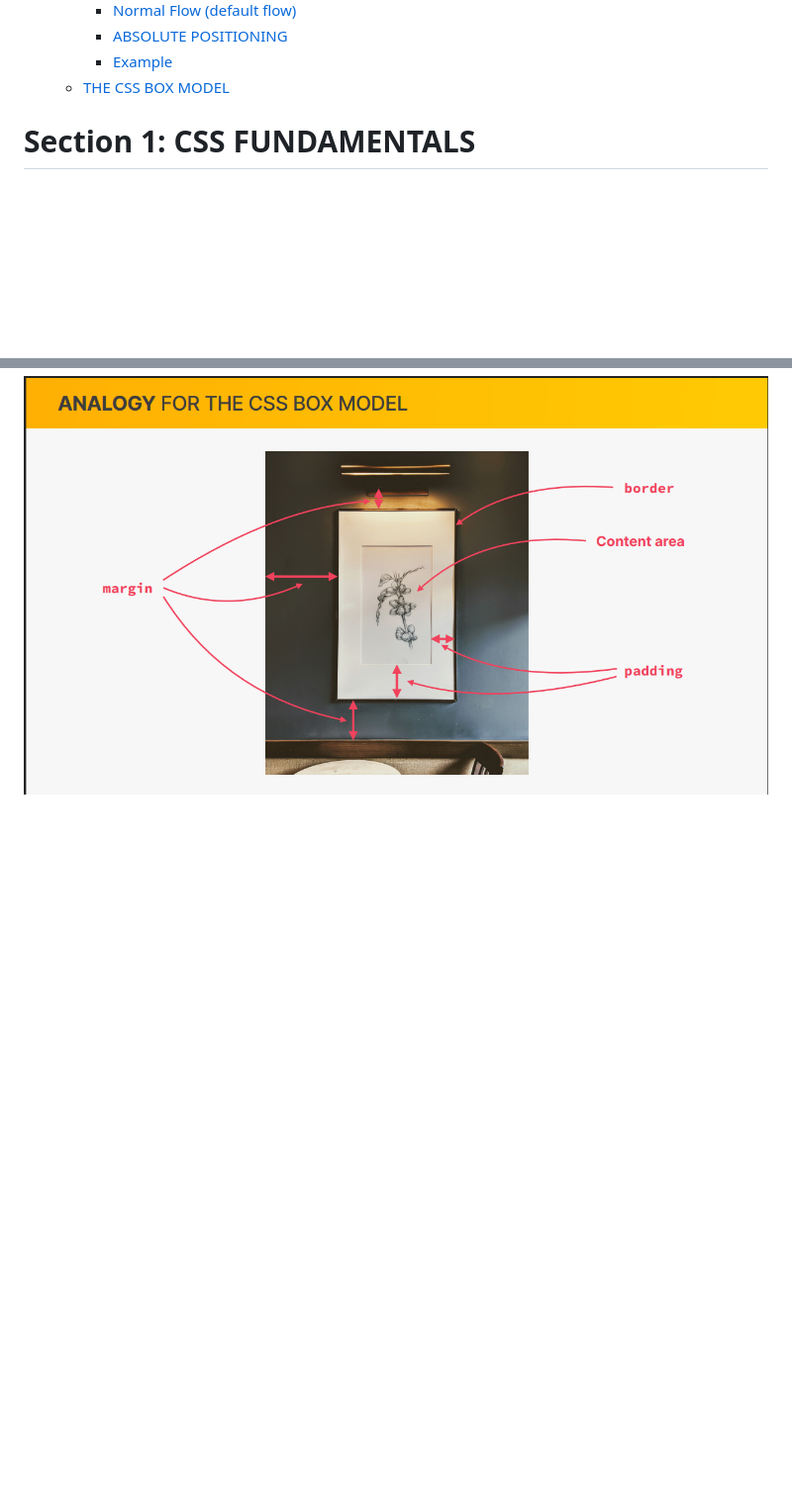
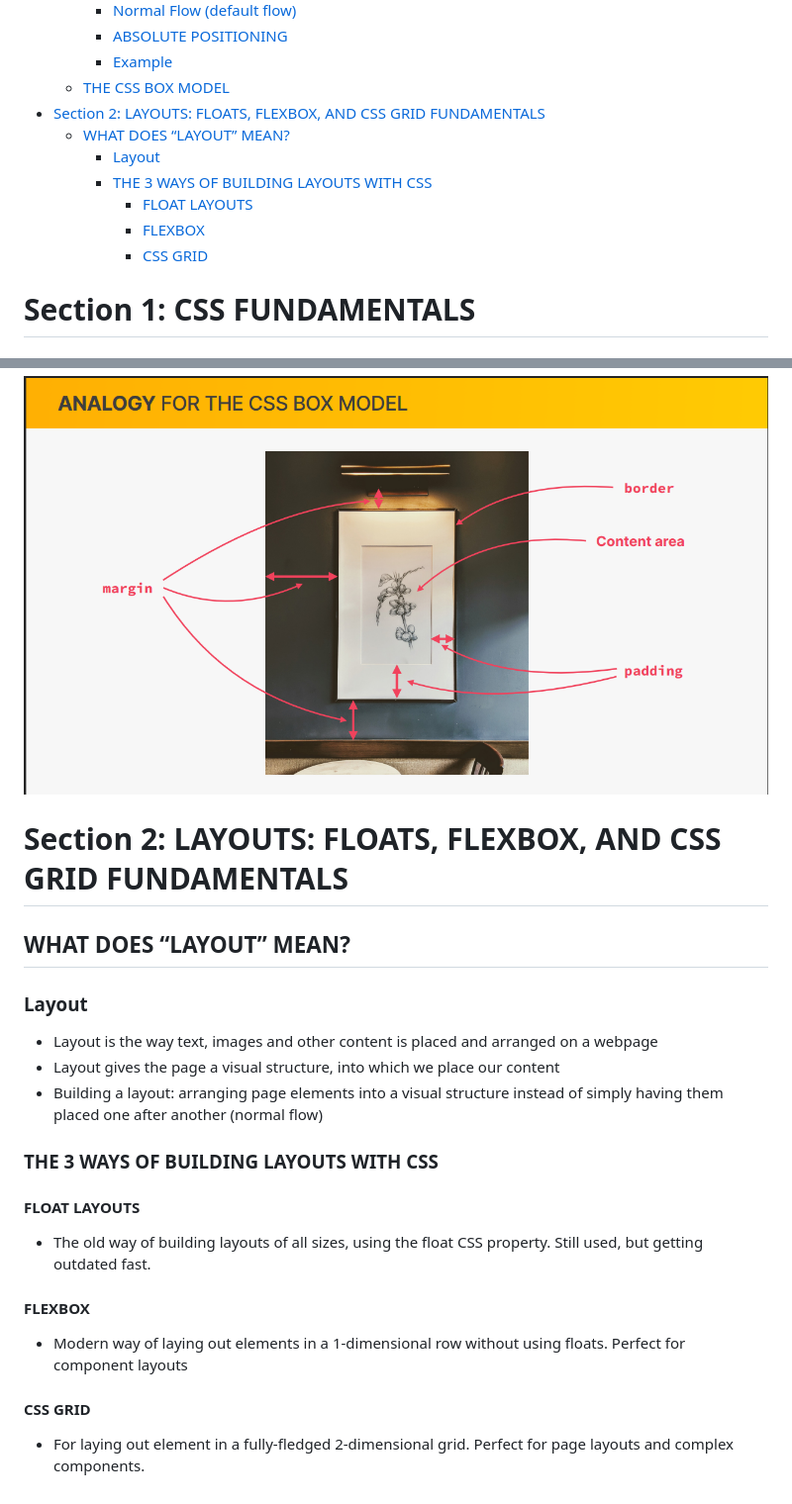
Before and after one commit to SonDA-22011995/udemy_css_course, a Markdown page: README.md, 2 parts joined by grey strips. Shown at 99% size. Drawn GitHub-style; blank space fills up the shorter version.

```diff
--- a/README.md
+++ b/README.md
@@ -44,6 +44,13 @@
     - [ABSOLUTE POSITIONING](#absolute-positioning-1)
     - [Example](#example)
   - [THE CSS BOX MODEL](#the-css-box-model)
+- [Section 2: LAYOUTS: FLOATS, FLEXBOX, AND CSS GRID FUNDAMENTALS](#section-2-layouts-floats-flexbox-and-css-grid-fundamentals)
+  - [WHAT DOES “LAYOUT” MEAN?](#what-does-layout-mean)
+    - [Layout](#layout)
+    - [THE 3 WAYS OF BUILDING LAYOUTS WITH CSS](#the-3-ways-of-building-layouts-with-css)
+      - [FLOAT LAYOUTS](#float-layouts)
+      - [FLEXBOX](#flexbox)
+      - [CSS GRID](#css-grid)
 
 # Section 1: CSS FUNDAMENTALS
 
@@ -646,3 +653,27 @@ el {
 - Final element height = top border + top padding + height + bottom padding + bottom border
 
 ![Diagram](./static/image/lecture_0001.png)
+
+# Section 2: LAYOUTS: FLOATS, FLEXBOX, AND CSS GRID FUNDAMENTALS
+
+## WHAT DOES “LAYOUT” MEAN?
+
+### Layout
+
+- Layout is the way text, images and other content is placed and arranged on a webpage
+- Layout gives the page a visual structure, into which we place our content
+- Building a layout: arranging page elements into a visual structure instead of simply having them placed one after another (normal flow)
+
+### THE 3 WAYS OF BUILDING LAYOUTS WITH CSS
+
+#### FLOAT LAYOUTS
+
+- The old way of building layouts of all sizes, using the float CSS property. Still used, but getting outdated fast.
+
+#### FLEXBOX
+
+- Modern way of laying out elements in a 1-dimensional row without using floats. Perfect for component layouts
+
+#### CSS GRID
+
+- For laying out element in a fully-fledged 2-dimensional grid. Perfect for page layouts and complex components.
```
